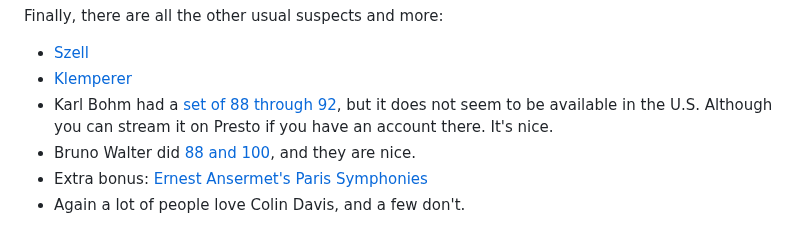
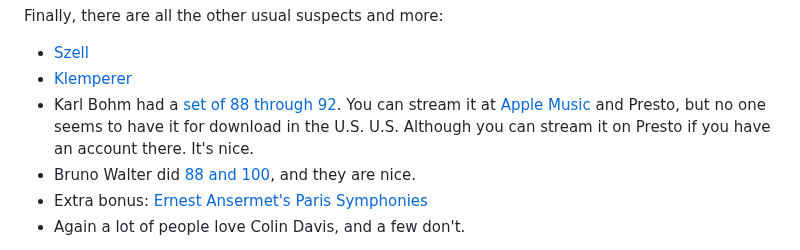
Before and after one commit to psu13/mutable-hakyll, a Markdown page: posts/big-band-classical.md, the part around the change. GitHub-like rendering.

Commit message:
more links

```diff
--- a/posts/big-band-classical.md
+++ b/posts/big-band-classical.md
@@ -127,8 +127,12 @@ Finally, there are all the other usual suspects and more:
 
 - [Szell](https://www.prestomusic.com/classical/products/7996308--george-szell-conducts-haydn-symphonies)
 - [Klemperer](https://www.prestomusic.com/classical/products/7965941--haydn-symphonies)
-- Karl Bohm had a [set of 88 through 92](https://www.discogs.com/release/33432824-Haydn-Böhm-Wiener-Philharmoniker-Symphonien-Nr88-G-dur-Nr89-F-dur-Nr90-C-dur-Nr91-Es-dur-Nr92-G-dur), but it does not seem to be available in the
-  U.S. Although you can stream it on Presto if you have an account there. It's nice.
+- Karl Bohm had a [set of 88 through
+  92](https://www.discogs.com/release/33432824-Haydn-Böhm-Wiener-Philharmoniker-Symphonien-Nr88-G-dur-Nr89-F-dur-Nr90-C-dur-Nr91-Es-dur-Nr92-G-dur).
+ You can stream it at [Apple
+Music](https://music.apple.com/us/album/haydn-symphonies-nos-88-92-sinfonia-concertante-h-i-105/1452207325)
+  and Presto, but no one seems to have it for download in the U.S. U.S. Although you can
+  stream it on Presto if you have an account there. It's nice.
 - Bruno Walter did [88 and 100](https://www.prestomusic.com/classical/products/8690147--haydn-symphonies-nos-88-100), and they
   are nice.
 - Extra bonus: [Ernest Ansermet's Paris
```
